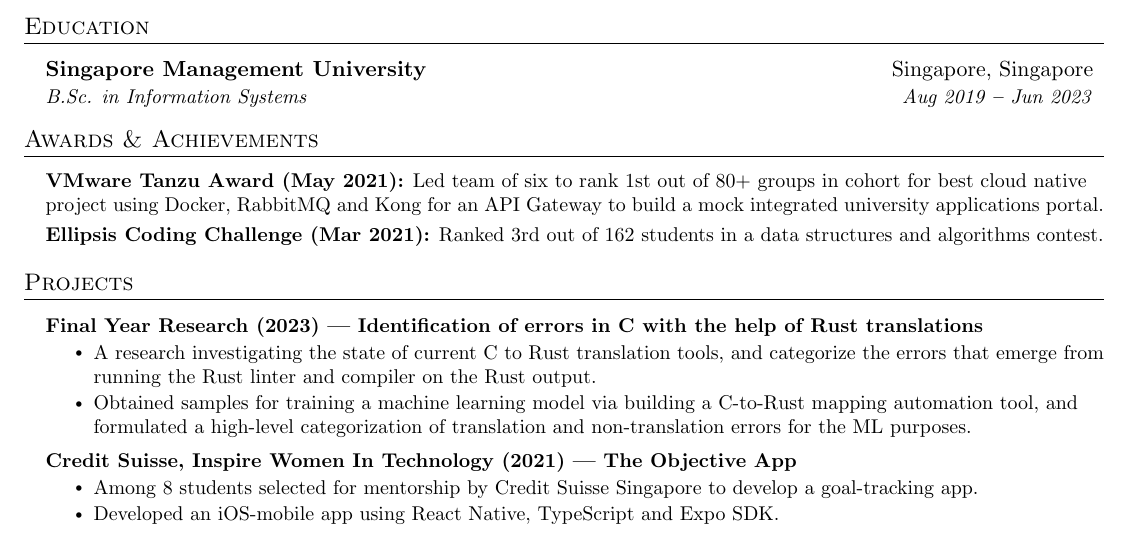
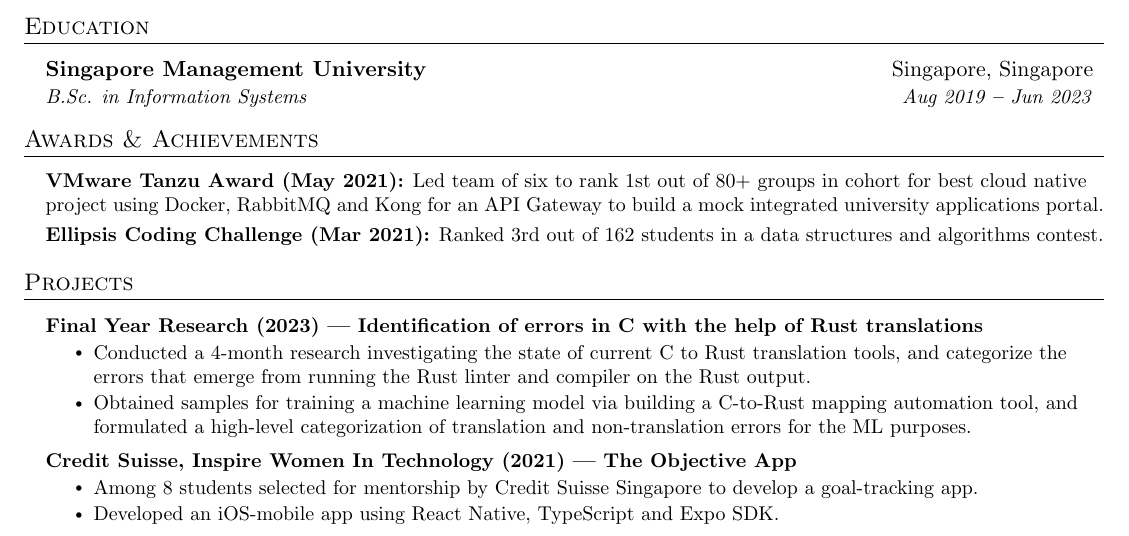
Before and after one commit to regexyl/resume, a LaTeX CV (resume.tex): part of the page, cut so that both start at the same text. Compiled offline with pdfLaTeX.

Commit message:
Update resume

```diff
--- a/resume.tex
+++ b/resume.tex
@@ -228,7 +228,7 @@
       \resumeProjectHeading
         {\textbf{Final Year Research (2023) | Identification of errors in C with the help of Rust translations}}{}
           \resumeItemListStart
-            \resumeItem{A research investigating the state of current C to Rust translation tools, and categorize the errors that emerge from running the Rust linter and compiler on the Rust output.}
+            \resumeItem{Conducted a 4-month research investigating the state of current C to Rust translation tools, and categorize the errors that emerge from running the Rust linter and compiler on the Rust output.}
             \resumeItem{Obtained samples for training a machine learning model via building a C-to-Rust mapping automation tool, and formulated a high-level categorization of translation and non-translation errors for the ML purposes.}
           \resumeItemListEnd
 
```
Also changed, not shown: resume.pdf, 3 other files.
